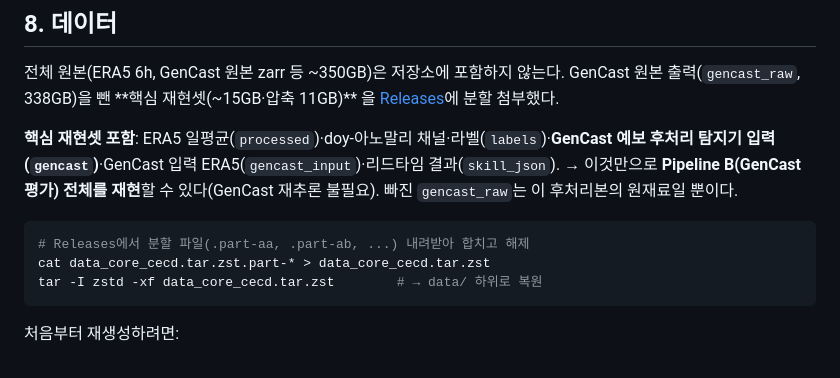
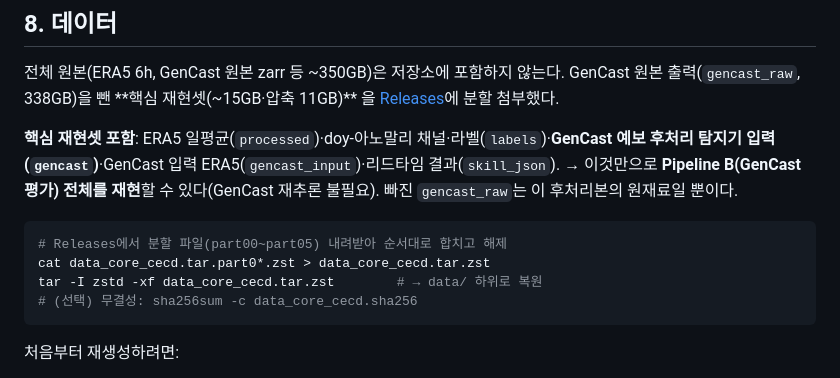
Before and after one commit to woobin723-cmd/compound-hotdry-gencast, a Markdown page: README.md, the part around the change. GitHub-like rendering.

Commit message:
README: 분할 파일 재조립 명령 실제 파일명에 맞춤

````diff
--- a/README.md
+++ b/README.md
@@ -175,9 +175,10 @@ conda run -n cecd python notebooks/plot_skill_decay.py    # + plot_reliability /
 → 이것만으로 **Pipeline B(GenCast 평가) 전체를 재현**할 수 있다(GenCast 재추론 불필요). 빠진 `gencast_raw`는 이 후처리본의 원재료일 뿐이다.
 
 ```bash
-# Releases에서 분할 파일(.part-aa, .part-ab, ...) 내려받아 합치고 해제
-cat data_core_cecd.tar.zst.part-* > data_core_cecd.tar.zst
+# Releases에서 분할 파일(part00~part05) 내려받아 순서대로 합치고 해제
+cat data_core_cecd.tar.part0*.zst > data_core_cecd.tar.zst
 tar -I zstd -xf data_core_cecd.tar.zst        # → data/ 하위로 복원
+# (선택) 무결성: sha256sum -c data_core_cecd.sha256
 ```
 
 처음부터 재생성하려면:
````
